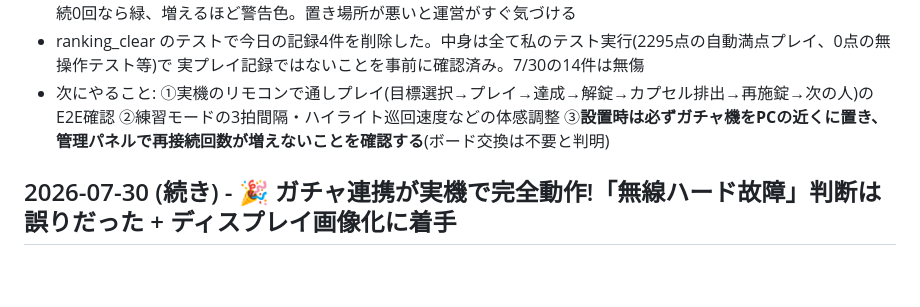
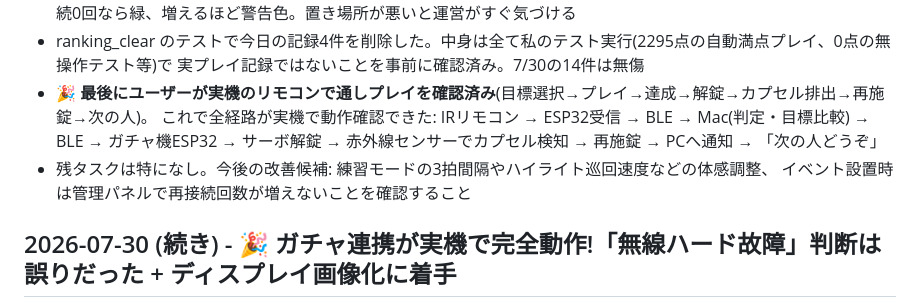
Before and after one commit to KeitoKuramochi/sensor_infrared, a Markdown page: SESSION_LOG.md, the part around the change. GitHub-like rendering; blank space fills up the shorter version.

Commit message:
SESSION_LOG: 実機での通しプレイ成功を記録(全経路の動作確認完了)
Co-Authored-By: Claude Sonnet 5 <noreply@anthropic.com>
Claude-Session: https://claude.ai/code/session_01878b5jAzZRZNZFWsvfrgX1

```diff
--- a/SESSION_LOG.md
+++ b/SESSION_LOG.md
@@ -58,9 +58,12 @@
   再接続0回なら緑、増えるほど警告色。置き場所が悪いと運営がすぐ気づける
 - ranking_clear のテストで今日の記録4件を削除した。中身は全て私のテスト実行(2295点の自動満点プレイ、0点の無操作テスト等)で
   実プレイ記録ではないことを事前に確認済み。7/30の14件は無傷
-- 次にやること: ①実機のリモコンで通しプレイ(目標選択→プレイ→達成→解錠→カプセル排出→再施錠→次の人)のE2E確認
-  ②練習モードの3拍間隔・ハイライト巡回速度などの体感調整
-  ③**設置時は必ずガチャ機をPCの近くに置き、管理パネルで再接続回数が増えないことを確認する**(ボード交換は不要と判明)
+- 🎉 **最後にユーザーが実機のリモコンで通しプレイを確認済み**(目標選択→プレイ→達成→解錠→カプセル排出→再施錠→次の人)。
+  これで全経路が実機で動作確認できた:
+  IRリモコン → ESP32受信 → BLE → Mac(判定・目標比較) → BLE → ガチャ機ESP32 → サーボ解錠 →
+  赤外線センサーでカプセル検知 → 再施錠 → PCへ通知 → 「次の人どうぞ」
+- 残タスクは特になし。今後の改善候補: 練習モードの3拍間隔やハイライト巡回速度などの体感調整、
+  イベント設置時は管理パネルで再接続回数が増えないことを確認すること
 
 ## 2026-07-30 (続き) - 🎉 ガチャ連携が実機で完全動作!「無線ハード故障」判断は誤りだった + ディスプレイ画像化に着手
 
```
